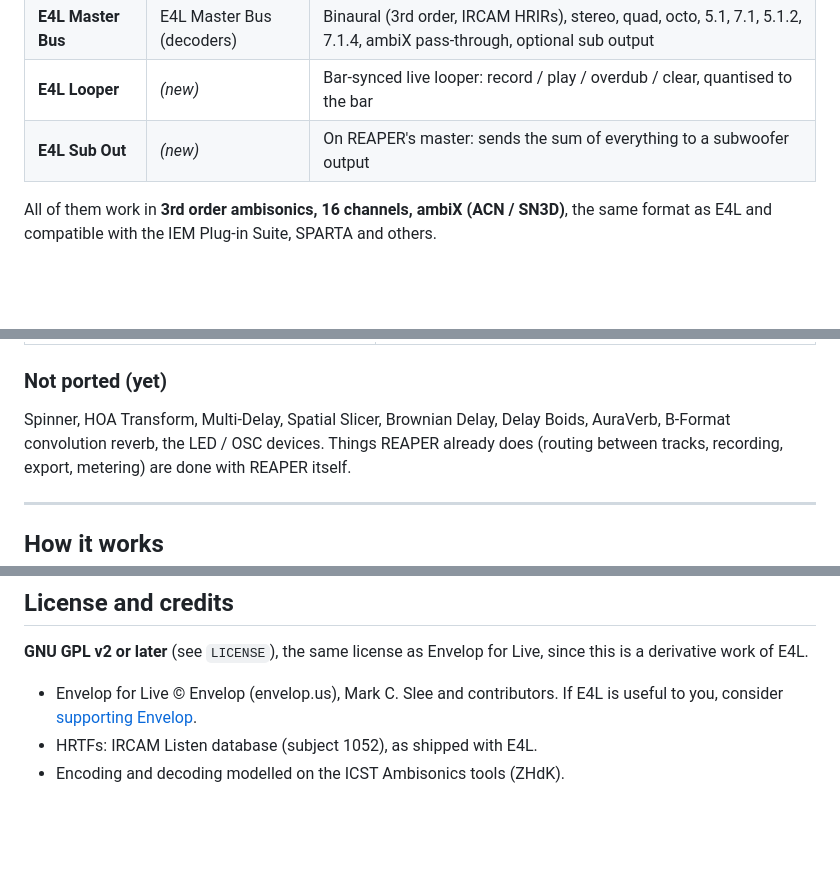
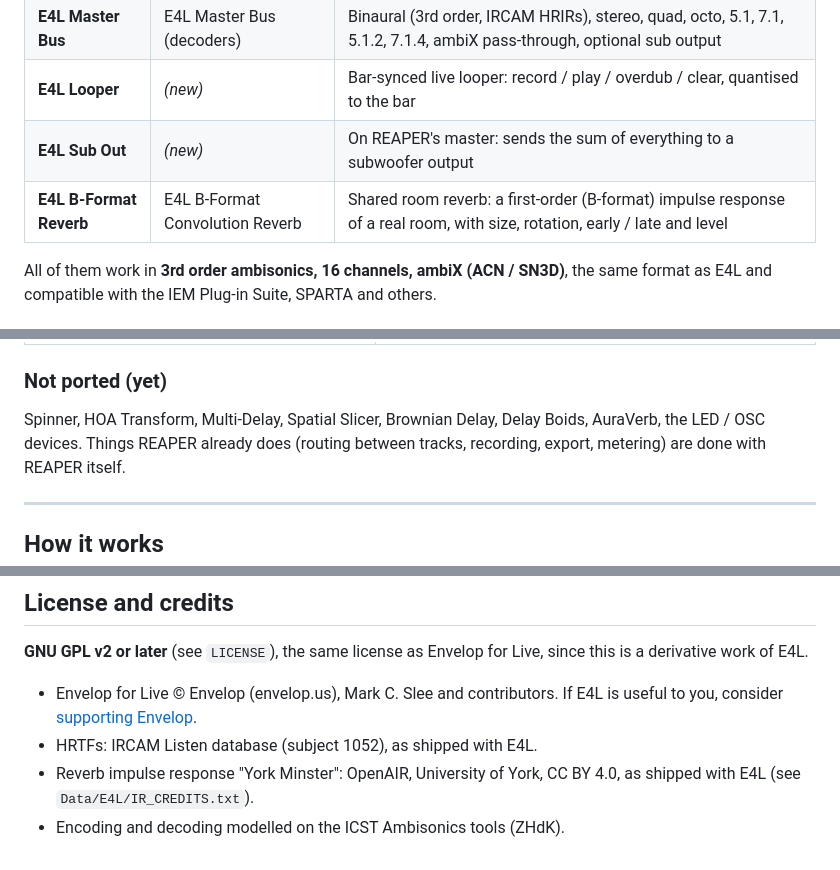
Before and after one commit to KinoLab07/Enveloppe_Live_Reaper, a Markdown page: README.md, 3 parts joined by grey strips. Rendered like a GitHub page; blank space fills up the shorter version.

```diff
--- a/README.md
+++ b/README.md
@@ -49,6 +49,7 @@ headphone monitoring and a one-click updater.
 | **E4L Master Bus** | E4L Master Bus (decoders) | Binaural (3rd order, IRCAM HRIRs), stereo, quad, octo, 5.1, 7.1, 5.1.2, 7.1.4, ambiX pass-through, optional sub output |
 | **E4L Looper** | *(new)* | Bar-synced live looper: record / play / overdub / clear, quantised to the bar |
 | **E4L Sub Out** | *(new)* | On REAPER's master: sends the sum of everything to a subwoofer output |
+| **E4L B-Format Reverb** | E4L B-Format Convolution Reverb | Shared room reverb: a first-order (B-format) impulse response of a real room, with size, rotation, early / late and level |
 
 All of them work in **3rd order ambisonics, 16 channels, ambiX (ACN / SN3D)**, the same format
 as E4L and compatible with the IEM Plug-in Suite, SPARTA and others.
@@ -68,7 +69,7 @@ as E4L and compatible with the IEM Plug-in Suite, SPARTA and others.
 ### Not ported (yet)
 
 Spinner, HOA Transform, Multi-Delay, Spatial Slicer, Brownian Delay, Delay Boids, AuraVerb,
-B-Format convolution reverb, the LED / OSC devices. Things REAPER already does (routing between
+the LED / OSC devices. Things REAPER already does (routing between
 tracks, recording, export, metering) are done with REAPER itself.
 
 ---
@@ -361,4 +377,6 @@ derivative work of E4L.
 - Envelop for Live © Envelop (envelop.us), Mark C. Slee and contributors. If E4L is useful to you,
   consider [supporting Envelop](https://envelop.us/memberships).
 - HRTFs: IRCAM Listen database (subject 1052), as shipped with E4L.
+- Reverb impulse response "York Minster": OpenAIR, University of York, CC BY 4.0, as shipped
+  with E4L (see `Data/E4L/IR_CREDITS.txt`).
 - Encoding and decoding modelled on the ICST Ambisonics tools (ZHdK).
```
Also changed, not shown: other parts of README.md (+15 -0 lines), CLAUDE.md (+10 -0 lines), docs/live_panel_editor.png, docs/live_panel_preview.png, 6 other files.
